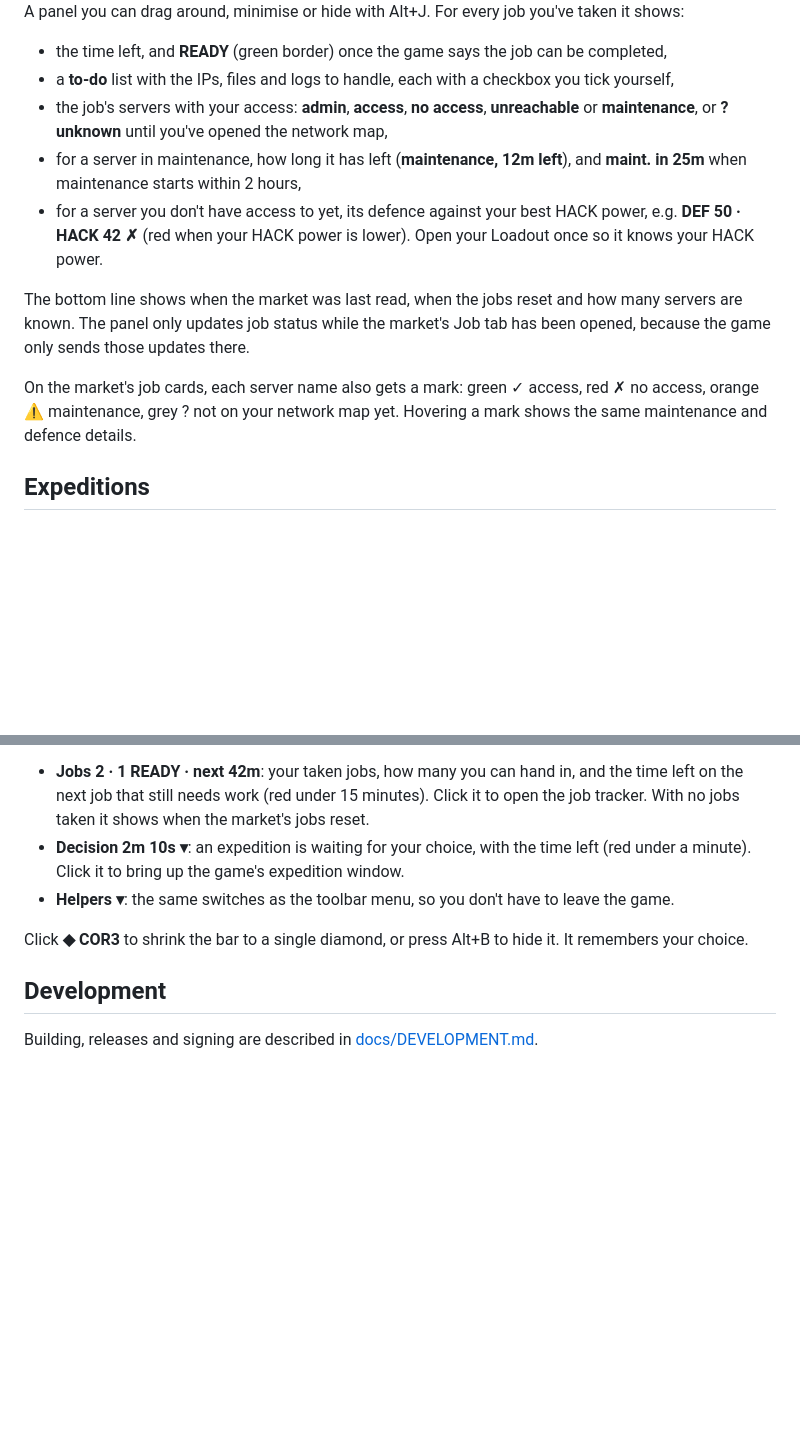
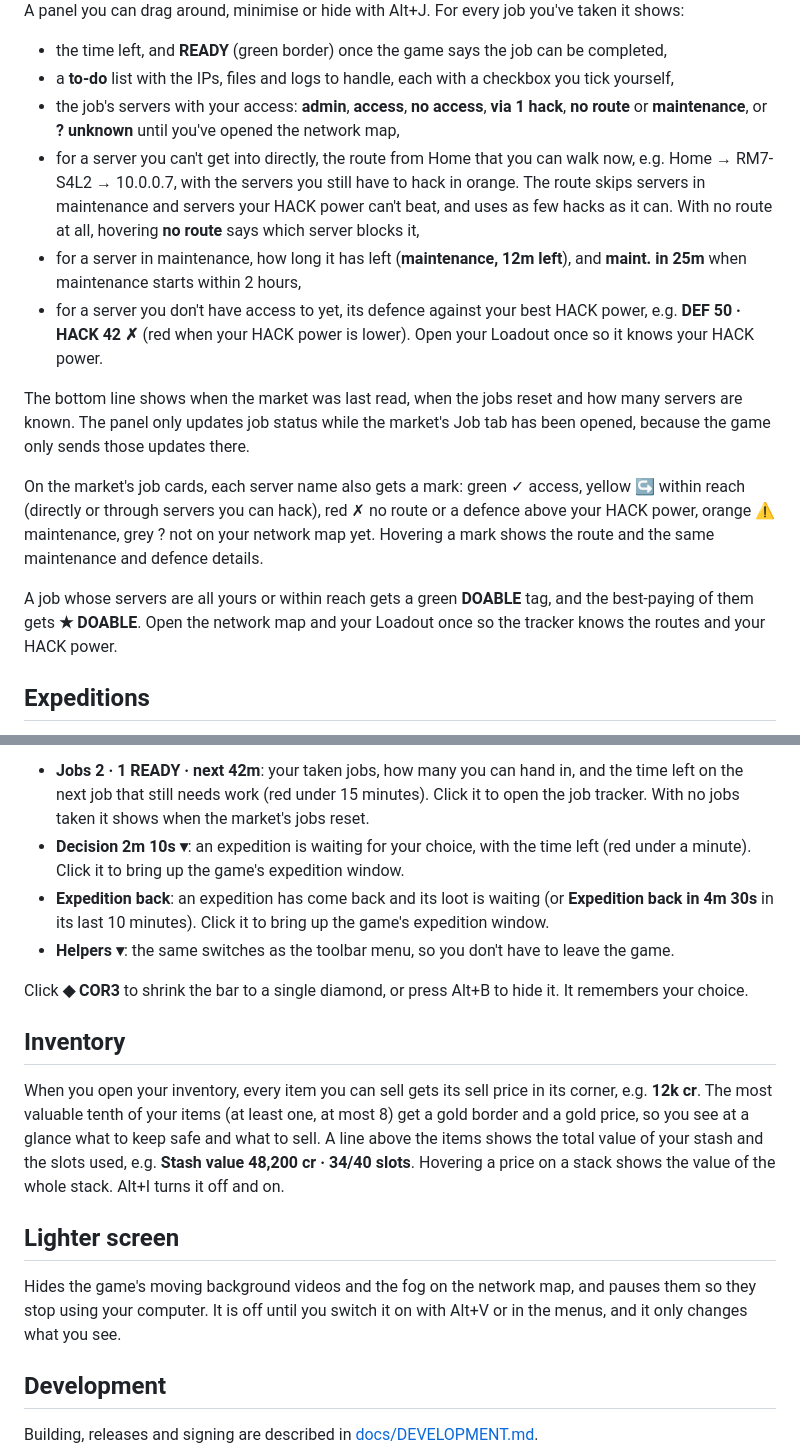
Before and after one commit to Azd325/cor3-companion, a Markdown page: README.md, 2 parts joined by grey strips. Drawn GitHub-style; blank space fills up the shorter version.

```diff
--- a/README.md
+++ b/README.md
@@ -74,8 +79,12 @@ A panel you can drag around, minimise or hide with Alt+J. For every job you've t
 
 - the time left, and **READY** (green border) once the game says the job can be completed,
 - a **to-do** list with the IPs, files and logs to handle, each with a checkbox you tick yourself,
-- the job's servers with your access: **admin**, **access**, **no access**, **unreachable** or
+- the job's servers with your access: **admin**, **access**, **no access**, **via 1 hack**, **no route** or
   **maintenance**, or **? unknown** until you've opened the network map,
+- for a server you can't get into directly, the route from Home that you can walk now, e.g.
+  Home → RM7-S4L2 → 10.0.0.7, with the servers you still have to hack in orange. The route skips servers in
+  maintenance and servers your HACK power can't beat, and uses as few hacks as it can. With no route at all,
+  hovering **no route** says which server blocks it,
 - for a server in maintenance, how long it has left (**maintenance, 12m left**), and **maint. in 25m**
   when maintenance starts within 2 hours,
 - for a server you don't have access to yet, its defence against your best HACK power, e.g.
@@ -86,8 +95,12 @@ The panel only updates job status while the market's Job tab has been opened, be
 sends those updates there.
 
 On the market's job cards, each server name also gets a mark:
-green ✓ access, red ✗ no access, orange ⚠ maintenance, grey ? not on your network map yet.
-Hovering a mark shows the same maintenance and defence details.
+green ✓ access, yellow ↪ within reach (directly or through servers you can hack), red ✗ no route or a defence
+above your HACK power, orange ⚠ maintenance, grey ? not on your network map yet.
+Hovering a mark shows the route and the same maintenance and defence details.
+
+A job whose servers are all yours or within reach gets a green **DOABLE** tag, and the best-paying of them
+gets **★ DOABLE**. Open the network map and your Loadout once so the tracker knows the routes and your HACK power.
 
 ## Expeditions
 
@@ -148,10 +166,26 @@ nothing to say:
   market's jobs reset.
 - **Decision 2m 10s ▾**: an expedition is waiting for your choice, with the time left (red under a minute).
   Click it to bring up the game's expedition window.
+- **Expedition back**: an expedition has come back and its loot is waiting (or **Expedition back in 4m 30s** in its
+  last 10 minutes). Click it to bring up the game's expedition window.
 - **Helpers ▾**: the same switches as the toolbar menu, so you don't have to leave the game.
 
 Click **◆ COR3** to shrink the bar to a single diamond, or press Alt+B to hide it. It remembers your choice.
 
+## Inventory
+
+When you open your inventory, every item you can sell gets its sell price in its corner, e.g. **12k cr**.
+The most valuable tenth of your items (at least one, at most 8) get a gold border and a gold price, so you
+see at a glance what to keep safe and what to sell. A line above the items shows the total value of your
+stash and the slots used, e.g. **Stash value 48,200 cr · 34/40 slots**. Hovering a price on a stack shows
+the value of the whole stack. Alt+I turns it off and on.
+
+## Lighter screen
+
+Hides the game's moving background videos and the fog on the network map, and pauses them so they stop
+using your computer. It is off until you switch it on with Alt+V or in the menus, and it only changes what
+you see.
+
 ## Development
 
 Building, releases and signing are described in [docs/DEVELOPMENT.md](docs/DEVELOPMENT.md).
```
Also changed, not shown: other parts of README.md (+14 -4 lines), docs/menu.png, 8 other files.
